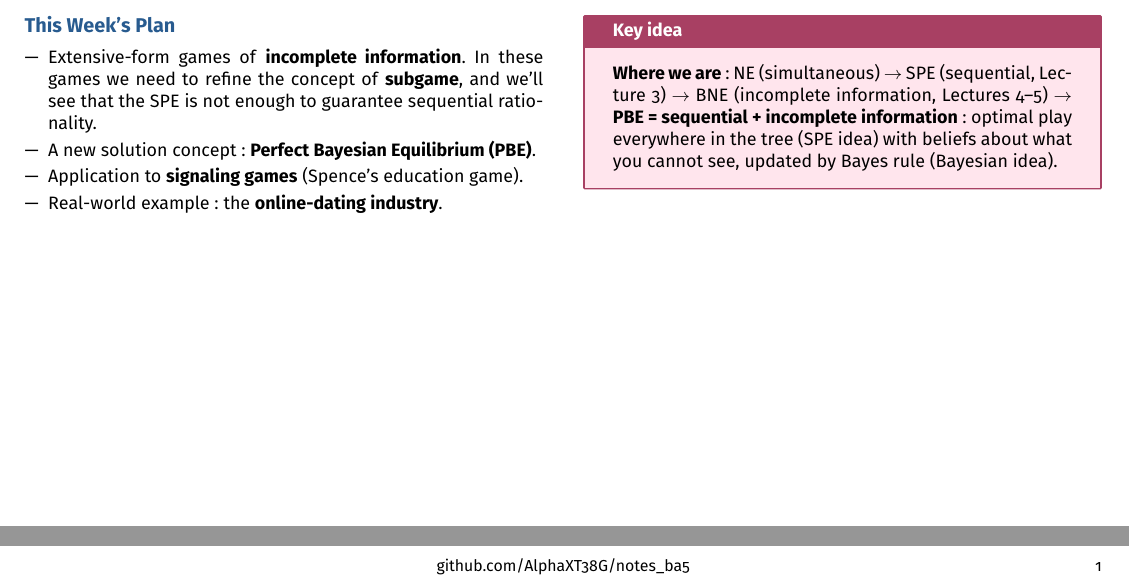
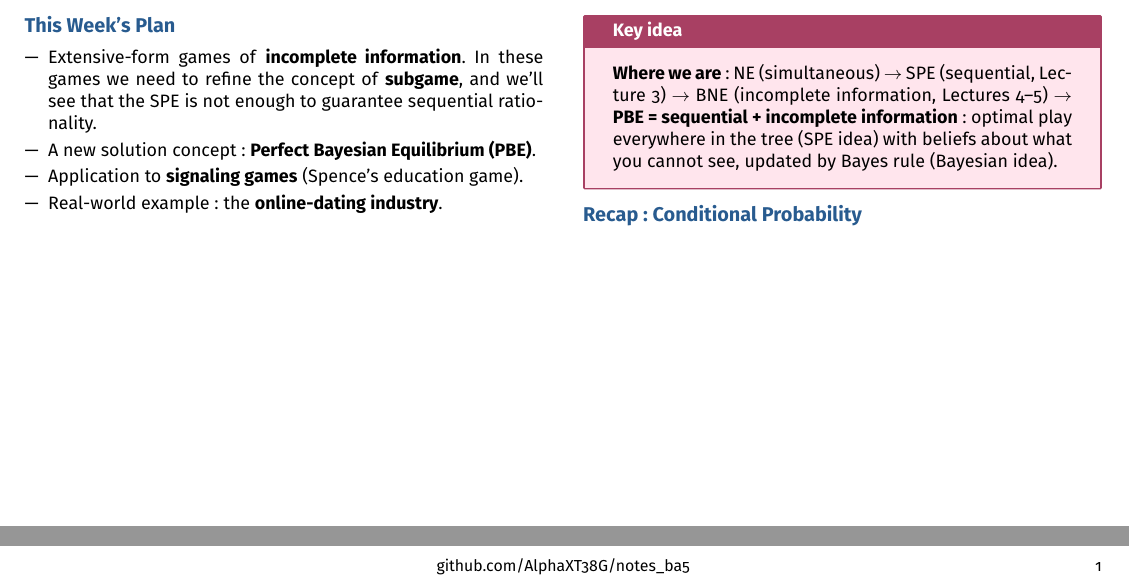
Before and after one commit to AlphaXT38G/notes_ba5, a LaTeX document (gametheory/week/week07.tex): two parts of the page, joined at a grey line, cut so that both start at the same text. Compiled offline with pdfLaTeX.

Commit message:
feat(gametheory-week07): add the section on Recap: Conditional Probability

```diff
--- a/gametheory/week/week07.tex
+++ b/gametheory/week/week07.tex
@@ -261,6 +261,10 @@
 
 
 
+%=========================================================
+\section{Recap: Conditional Probability}
+
+
 
 
 
```
